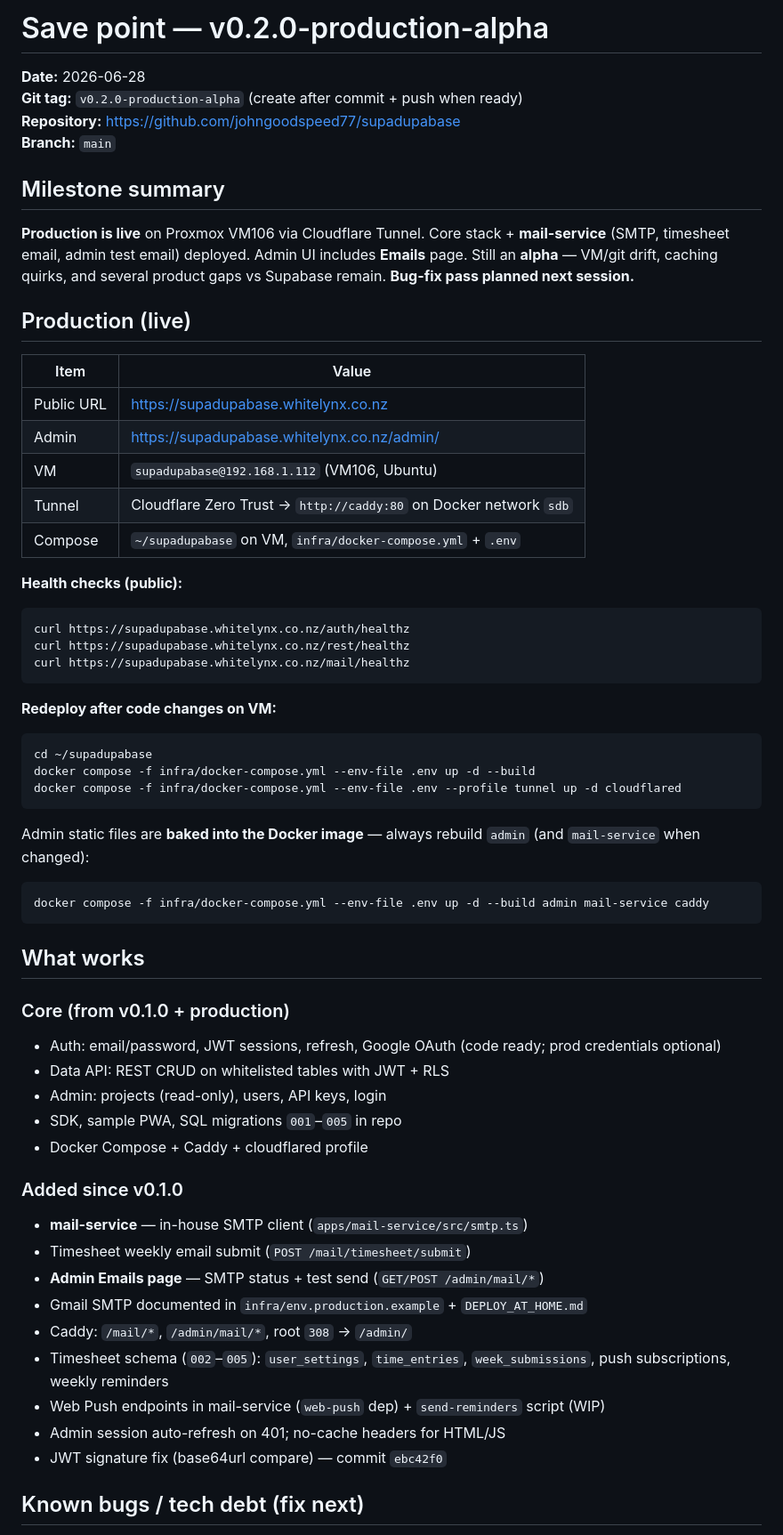
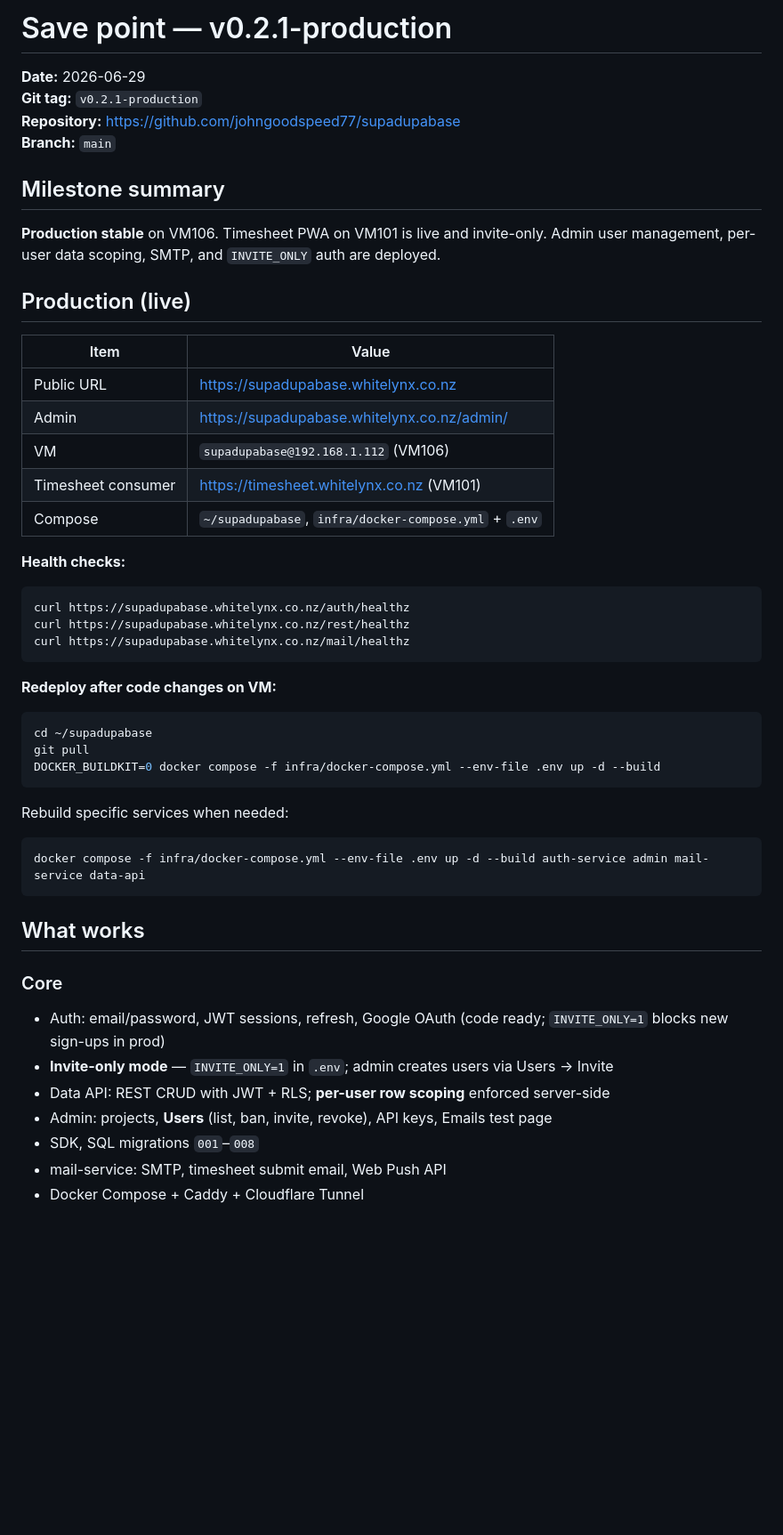
Before and after one commit to johngoodspeed77/supadupabase, a Markdown page: SAVEPOINT.md, the part around one of its changes. Shown at 89% size. Drawn GitHub-style; blank space fills up the shorter version.

````diff
--- a/SAVEPOINT.md
+++ b/SAVEPOINT.md
@@ -1,13 +1,13 @@
-# Save point — v0.2.0-production-alpha
+# Save point — v0.2.1-production
 
-**Date:** 2026-06-28
-**Git tag:** `v0.2.0-production-alpha` (create after commit + push when ready)
+**Date:** 2026-06-29
+**Git tag:** `v0.2.1-production`
 **Repository:** https://github.com/johngoodspeed77/supadupabase
 **Branch:** `main`
 
 ## Milestone summary
 
-**Production is live** on Proxmox VM106 via Cloudflare Tunnel. Core stack + **mail-service** (SMTP, timesheet email, admin test email) deployed. Admin UI includes **Emails** page. Still an **alpha** — VM/git drift, caching quirks, and several product gaps vs Supabase remain. **Bug-fix pass planned next session.**
+**Production stable** on VM106. Timesheet PWA on VM101 is live and invite-only. Admin user management, per-user data scoping, SMTP, and `INVITE_ONLY` auth are deployed.
 
 ## Production (live)
 
@@ -15,11 +15,11 @@
 |------|--------|
 | Public URL | https://supadupabase.whitelynx.co.nz |
 | Admin | https://supadupabase.whitelynx.co.nz/admin/ |
-| VM | `supadupabase@192.168.1.112` (VM106, Ubuntu) |
-| Tunnel | Cloudflare Zero Trust → `http://caddy:80` on Docker network `sdb` |
-| Compose | `~/supadupabase` on VM, `infra/docker-compose.yml` + `.env` |
+| VM | `supadupabase@192.168.1.112` (VM106) |
+| Timesheet consumer | https://timesheet.whitelynx.co.nz (VM101) |
+| Compose | `~/supadupabase`, `infra/docker-compose.yml` + `.env` |
 
-**Health checks (public):**
+**Health checks:**
 
 ```bash
 curl https://supadupabase.whitelynx.co.nz/auth/healthz
@@ -31,37 +31,25 @@ curl https://supadupabase.whitelynx.co.nz/mail/healthz
 
 ```bash
 cd ~/supadupabase
-docker compose -f infra/docker-compose.yml --env-file .env up -d --build
-docker compose -f infra/docker-compose.yml --env-file .env --profile tunnel up -d cloudflared
+git pull
+DOCKER_BUILDKIT=0 docker compose -f infra/docker-compose.yml --env-file .env up -d --build
 ```
 
-Admin static files are **baked into the Docker image** — always rebuild `admin` (and `mail-service` when changed):
+Rebuild specific services when needed:
 
 ```bash
-docker compose -f infra/docker-compose.yml --env-file .env up -d --build admin mail-service caddy
+docker compose -f infra/docker-compose.yml --env-file .env up -d --build auth-service admin mail-service data-api
 ```
 
 ## What works
 
-### Core (from v0.1.0 + production)
+### Core
 
-- Auth: email/password, JWT sessions, refresh, Google OAuth (code ready; prod credentials optional)
-- Data API: REST CRUD on whitelisted tables with JWT + RLS
-- Admin: projects (read-only), users, API keys, login
-- SDK, sample PWA, SQL migrations `001`–`005` in repo
-- Docker Compose + Caddy + cloudflared profile
+- Auth: email/password, JWT sessions, refresh, Google OAuth (code ready; `INVITE_ONLY=1` blocks new sign-ups in prod)
+- **Invite-only mode** — `INVITE_ONLY=1` in `.env`; admin creates users via Users → Invite
+- Data API: REST CRUD with JWT + RLS; **per-user row scoping** enforced server-side
+- Admin: projects, **Users** (list, ban, invite, revoke), API keys, Emails test page
+- SDK, SQL migrations `001`–`008`
+- mail-service: SMTP, timesheet submit email, Web Push API
+- Docker Compose + Caddy + Cloudflare Tunnel
 
-### Added since v0.1.0
-
-- **mail-service** — in-house SMTP client (`apps/mail-service/src/smtp.ts`)
-- Timesheet weekly email submit (`POST /mail/timesheet/submit`)
-- **Admin Emails page** — SMTP status + test send (`GET/POST /admin/mail/*`)
-- Gmail SMTP documented in `infra/env.production.example` + `DEPLOY_AT_HOME.md`
-- Caddy: `/mail/*`, `/admin/mail/*`, root `308` → `/admin/`
-- Timesheet schema (`002`–`005`): `user_settings`, `time_entries`, `week_submissions`, push subscriptions, weekly reminders
-- Web Push endpoints in mail-service (`web-push` dep) + `send-reminders` script (WIP)
-- Admin session auto-refresh on 401; no-cache headers for HTML/JS
-- JWT signature fix (base64url compare) — commit `ebc42f0`
-
-## Known bugs / tech debt (fix next)
-
````
Also changed, not shown: other parts of SAVEPOINT.md (+41 -43 lines), AGENT_HANDOFF.md (+14 -16 lines), README.md (+22 -17 lines).
